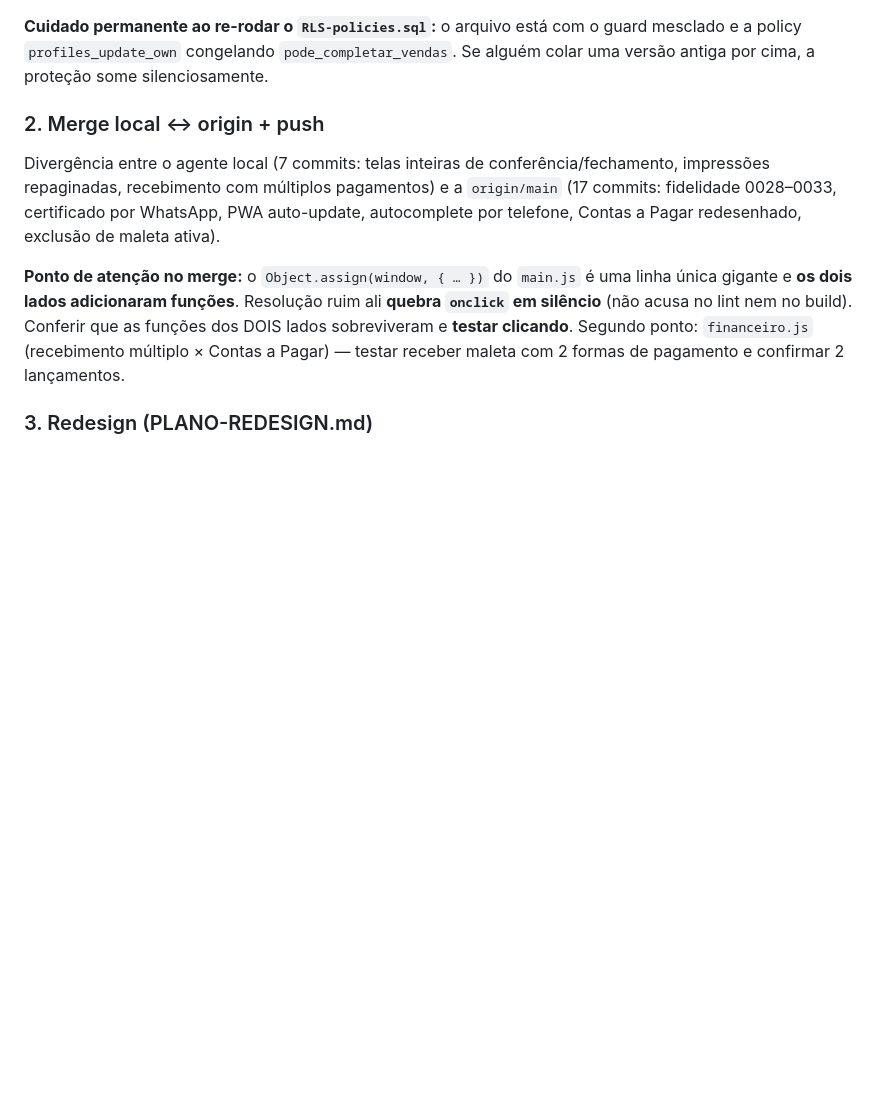
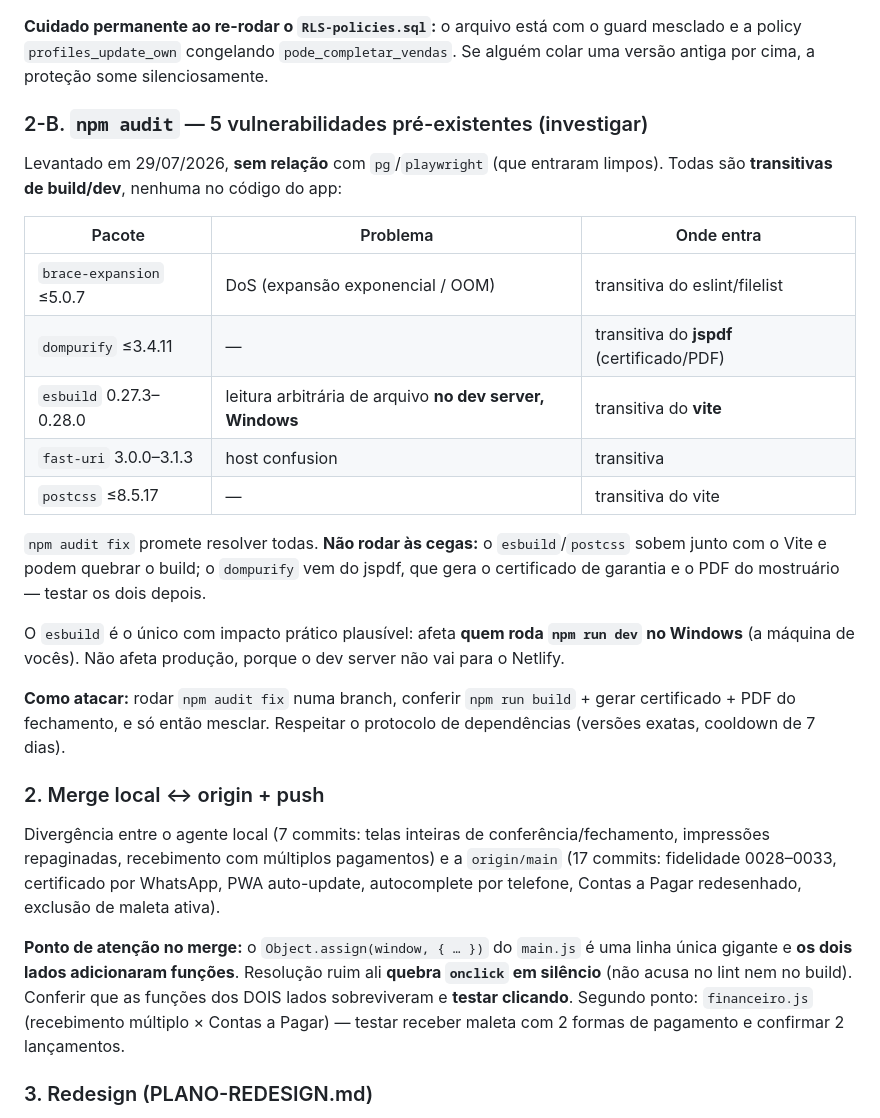
Before and after one commit to X-Fishing/lizzie-apps, a Markdown page: PENDENCIAS.md, the part around the change. GitHub-like rendering; blank space fills up the shorter version.

Commit message:
docs(pendencias): registra as 5 vulnerabilidades do npm audit para investigar
Todas transitivas de build/dev (brace-expansion, dompurify via jspdf, esbuild
via vite, fast-uri, postcss) — nenhuma no codigo do app. O esbuild e a unica
com impacto pratico: leitura arbitraria de arquivo no dev server em Windows,
que e o ambiente da equipe (nao afeta producao).

Aviso registrado para nao rodar "npm audit fix" as cegas: esbuild/postcss
sobem com o Vite e podem quebrar o build, e o dompurify vem do jspdf, que
gera o certificado de garantia e o PDF do mostruario — testar os dois.

Co-Authored-By: Claude Opus 5 (1M context) <noreply@anthropic.com>

```diff
--- a/PENDENCIAS.md
+++ b/PENDENCIAS.md
@@ -41,6 +41,23 @@ Os bloqueios vêm do trigger `guard_profile_role` (migração 0039). Detalhes ap
 
 **Cuidado permanente ao re-rodar o `RLS-policies.sql`:** o arquivo está com o guard mesclado e a policy `profiles_update_own` congelando `pode_completar_vendas`. Se alguém colar uma versão antiga por cima, a proteção some silenciosamente.
 
+### 2-B. `npm audit` — 5 vulnerabilidades pré-existentes (investigar)
+Levantado em 29/07/2026, **sem relação** com `pg`/`playwright` (que entraram limpos). Todas são **transitivas de build/dev**, nenhuma no código do app:
+
+| Pacote | Problema | Onde entra |
+|---|---|---|
+| `brace-expansion` ≤5.0.7 | DoS (expansão exponencial / OOM) | transitiva do eslint/filelist |
+| `dompurify` ≤3.4.11 | — | transitiva do **jspdf** (certificado/PDF) |
+| `esbuild` 0.27.3–0.28.0 | leitura arbitrária de arquivo **no dev server, Windows** | transitiva do **vite** |
+| `fast-uri` 3.0.0–3.1.3 | host confusion | transitiva |
+| `postcss` ≤8.5.17 | — | transitiva do vite |
+
+`npm audit fix` promete resolver todas. **Não rodar às cegas:** o `esbuild`/`postcss` sobem junto com o Vite e podem quebrar o build; o `dompurify` vem do jspdf, que gera o certificado de garantia e o PDF do mostruário — testar os dois depois.
+
+O `esbuild` é o único com impacto prático plausível: afeta **quem roda `npm run dev` no Windows** (a máquina de vocês). Não afeta produção, porque o dev server não vai para o Netlify.
+
+**Como atacar:** rodar `npm audit fix` numa branch, conferir `npm run build` + gerar certificado + PDF do fechamento, e só então mesclar. Respeitar o protocolo de dependências (versões exatas, cooldown de 7 dias).
+
 ### 2. Merge local ↔ origin + push
 Divergência entre o agente local (7 commits: telas inteiras de conferência/fechamento, impressões repaginadas, recebimento com múltiplos pagamentos) e a `origin/main` (17 commits: fidelidade 0028–0033, certificado por WhatsApp, PWA auto-update, autocomplete por telefone, Contas a Pagar redesenhado, exclusão de maleta ativa).
 
```
